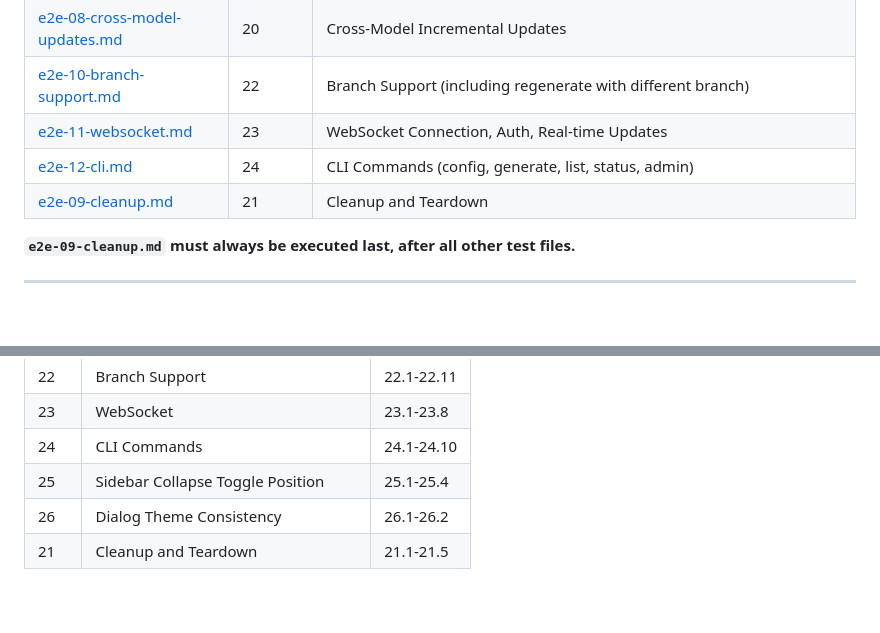
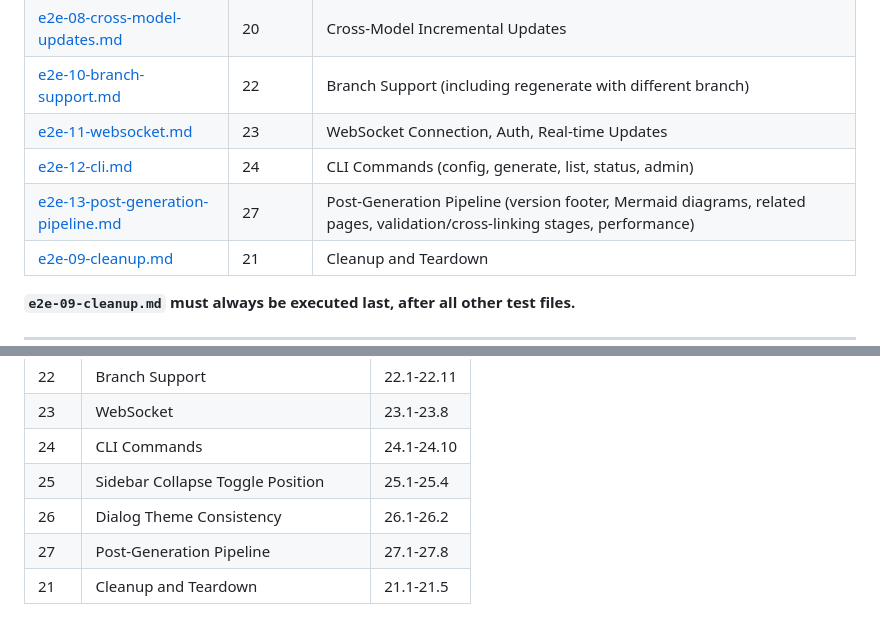
Before and after one commit to myk-org/docsfy, a Markdown page: test-plans/e2e-ui-test-plan.md, 2 parts joined by grey strips. Rendered like a GitHub page; blank space fills up the shorter version.

Commit message:
docs(tests): add e2e test plan for post-generation pipeline features

```diff
--- a/test-plans/e2e-ui-test-plan.md
+++ b/test-plans/e2e-ui-test-plan.md
@@ -163,6 +163,7 @@ Each linked sub-file contains only the detailed test bodies for its assigned sec
 | [e2e-10-branch-support.md](e2e-10-branch-support.md) | 22 | Branch Support (including regenerate with different branch) |
 | [e2e-11-websocket.md](e2e-11-websocket.md) | 23 | WebSocket Connection, Auth, Real-time Updates |
 | [e2e-12-cli.md](e2e-12-cli.md) | 24 | CLI Commands (config, generate, list, status, admin) |
+| [e2e-13-post-generation-pipeline.md](e2e-13-post-generation-pipeline.md) | 27 | Post-Generation Pipeline (version footer, Mermaid diagrams, related pages, validation/cross-linking stages, performance) |
 | [e2e-09-cleanup.md](e2e-09-cleanup.md) | 21 | Cleanup and Teardown |
 
 **`e2e-09-cleanup.md` must always be executed last, after all other test files.**
@@ -198,4 +199,5 @@ Each linked sub-file contains only the detailed test bodies for its assigned sec
 | 24 | CLI Commands | 24.1-24.10 |
 | 25 | Sidebar Collapse Toggle Position | 25.1-25.4 |
 | 26 | Dialog Theme Consistency | 26.1-26.2 |
+| 27 | Post-Generation Pipeline | 27.1-27.8 |
 | 21 | Cleanup and Teardown | 21.1-21.5 |
```
Also changed, not shown: test-plans/e2e-13-post-generation-pipeline.md (added, +385 -0 lines).
